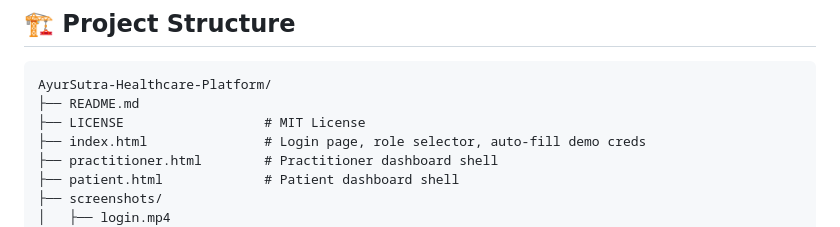
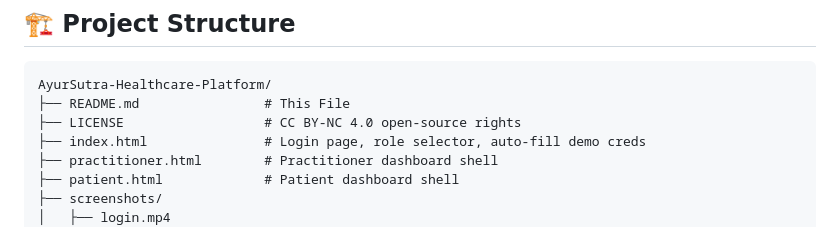
Before and after one commit to meel-ayush/AyurSutra-Healthcare-Platform, a Markdown page: README.md, the part around the change. Rendered like a GitHub page.

````diff
--- a/README.md
+++ b/README.md
@@ -119,8 +119,8 @@ Then go to `http://localhost:8000` and log in with either demo account above.
 
 ```
 AyurSutra-Healthcare-Platform/
-├── README.md
-├── LICENSE                  # MIT License
+├── README.md                # This File
+├── LICENSE                  # CC BY-NC 4.0 open-source rights
 ├── index.html               # Login page, role selector, auto-fill demo creds
 ├── practitioner.html        # Practitioner dashboard shell
 ├── patient.html             # Patient dashboard shell
````
